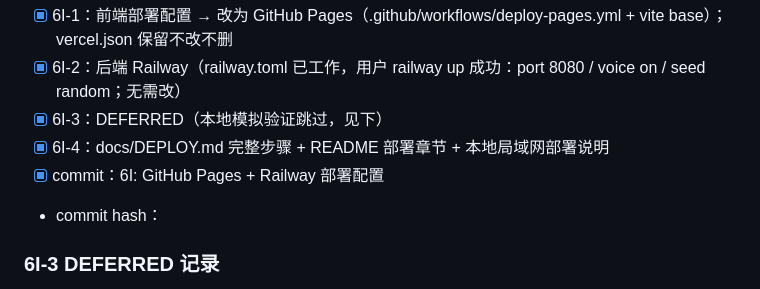
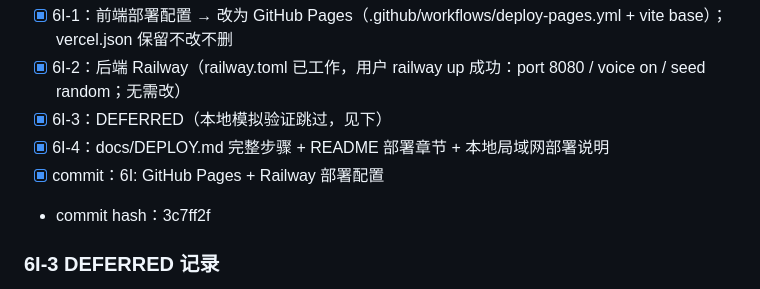
Before and after one commit to Byte-Git-hub/NinjaNight, a Markdown page: docs/06I-6J_TASKS.md, the part around the change. Rendered like a GitHub page.

Commit message:
docs: 06I-6J 任务进度同步

```diff
--- a/docs/06I-6J_TASKS.md
+++ b/docs/06I-6J_TASKS.md
@@ -72,7 +72,7 @@ bot 各分支齐全，根因不在 bot 缺分支，而在两处：
 - [x] 6I-3：DEFERRED（本地模拟验证跳过，见下）
 - [x] 6I-4：docs/DEPLOY.md 完整步骤 + README 部署章节 + 本地局域网部署说明
 - [x] commit：6I: GitHub Pages + Railway 部署配置
-- commit hash：
+- commit hash：3c7ff2f
 
 ### 6I-3 DEFERRED 记录
 
```
